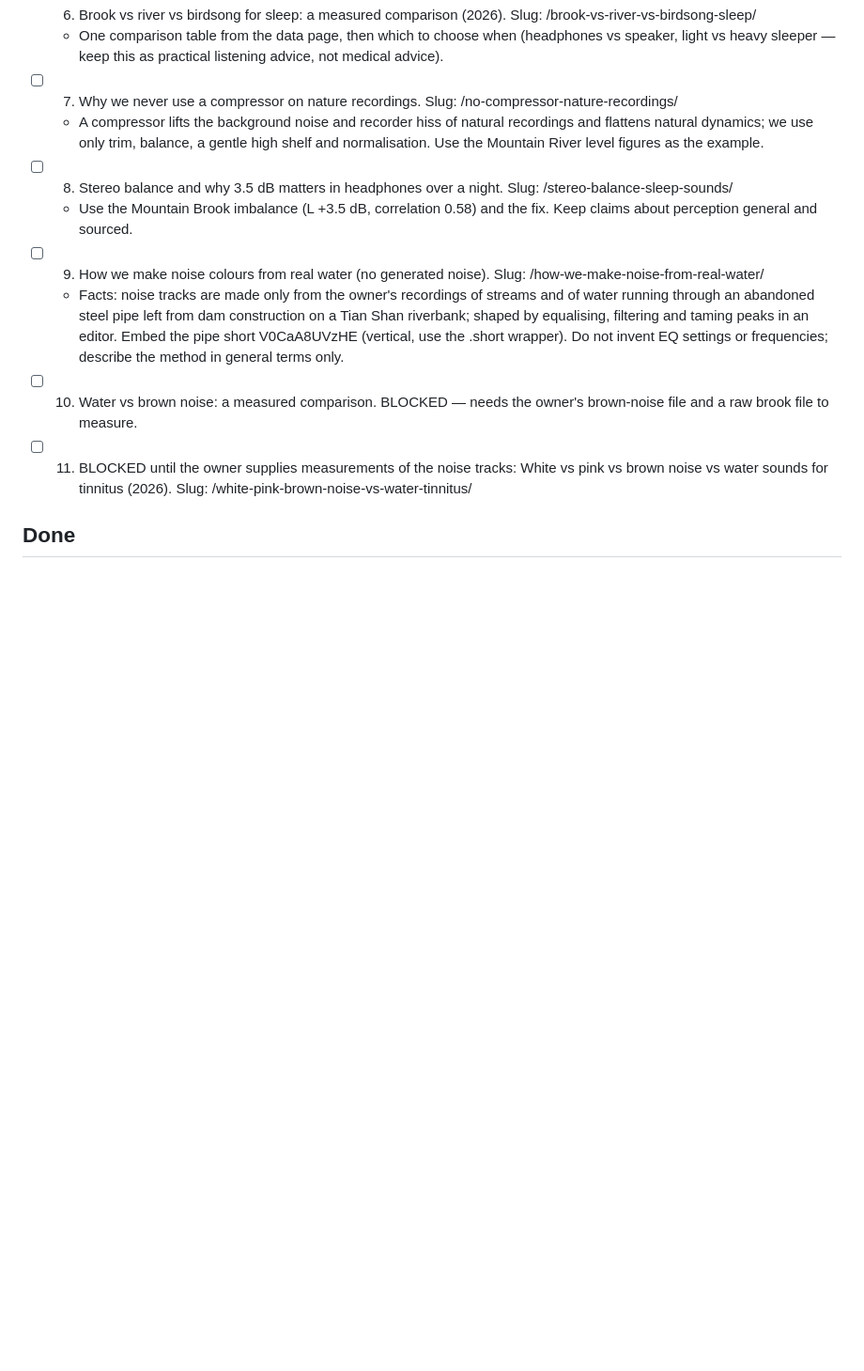
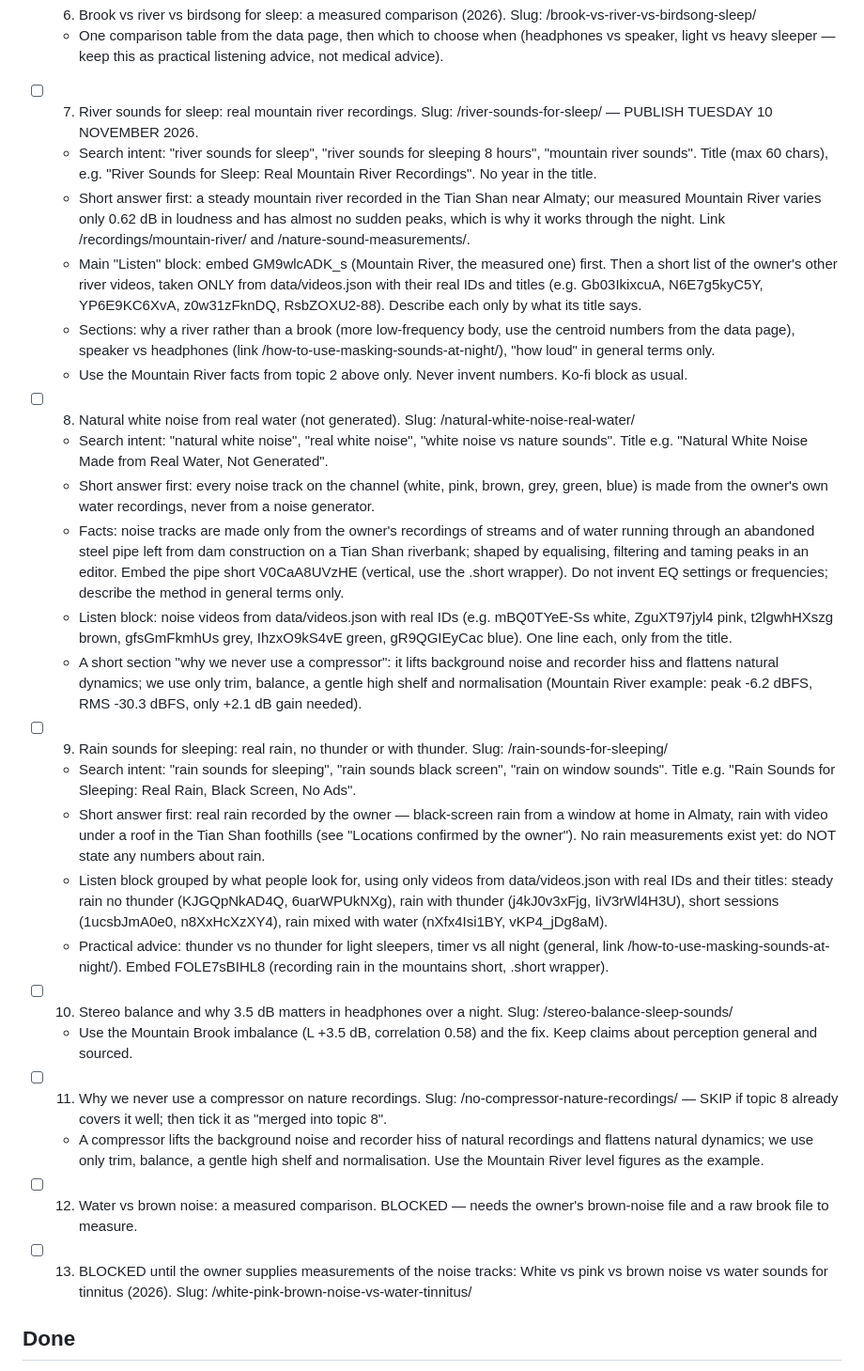
Before and after one commit to nomadechoasmr-ship-it/nomadechosounds, a Markdown page: content-plan.md, the part around the change. Shown at 94% size. Drawn GitHub-style; blank space fills up the shorter version.

Commit message:
Content plan: topics 7-9 switched to search-demand topics (river sounds, natural white noise, rain sounds); technical topics moved down
Co-Authored-By: Claude Opus 5.5 <noreply@anthropic.com>
Claude-Session: https://claude.ai/code/session_013PLNvPQBTJmT8DKe2exMXb

```diff
--- a/content-plan.md
+++ b/content-plan.md
@@ -65,14 +65,31 @@ If a topic says BLOCKED, skip it. If no unblocked topic is left, publish nothing
   - Cite the same research as /tinnitus-masking-sounds/ (Henry et al. 2004; Wan Mohamad et al. 2018). No medical claims beyond them.
 - [x] 6. Brook vs river vs birdsong for sleep: a measured comparison (2026). Slug: /brook-vs-river-vs-birdsong-sleep/
   - One comparison table from the data page, then which to choose when (headphones vs speaker, light vs heavy sleeper — keep this as practical listening advice, not medical advice).
-- [ ] 7. Why we never use a compressor on nature recordings. Slug: /no-compressor-nature-recordings/
+<!-- 2026-11-09 owner decision: topics 7–9 are now search-demand topics (what people actually type into Google).
+     The technical topics (compressor, stereo balance) moved down to 10–11; use them as sections inside articles where they fit. -->
+- [ ] 7. River sounds for sleep: real mountain river recordings. Slug: /river-sounds-for-sleep/ — PUBLISH TUESDAY 10 NOVEMBER 2026.
+  - Search intent: "river sounds for sleep", "river sounds for sleeping 8 hours", "mountain river sounds". Title (max 60 chars), e.g. "River Sounds for Sleep: Real Mountain River Recordings". No year in the title.
+  - Short answer first: a steady mountain river recorded in the Tian Shan near Almaty; our measured Mountain River varies only 0.62 dB in loudness and has almost no sudden peaks, which is why it works through the night. Link /recordings/mountain-river/ and /nature-sound-measurements/.
+  - Main "Listen" block: embed GM9wlcADK_s (Mountain River, the measured one) first. Then a short list of the owner's other river videos, taken ONLY from data/videos.json with their real IDs and titles (e.g. Gb03IkixcuA, N6E7g5kyC5Y, YP6E9KC6XvA, z0w31zFknDQ, RsbZOXU2-88). Describe each only by what its title says.
+  - Sections: why a river rather than a brook (more low-frequency body, use the centroid numbers from the data page), speaker vs headphones (link /how-to-use-masking-sounds-at-night/), "how loud" in general terms only.
+  - Use the Mountain River facts from topic 2 above only. Never invent numbers. Ko-fi block as usual.
+- [ ] 8. Natural white noise from real water (not generated). Slug: /natural-white-noise-real-water/
+  - Search intent: "natural white noise", "real white noise", "white noise vs nature sounds". Title e.g. "Natural White Noise Made from Real Water, Not Generated".
+  - Short answer first: every noise track on the channel (white, pink, brown, grey, green, blue) is made from the owner's own water recordings, never from a noise generator.
+  - Facts: noise tracks are made only from the owner's recordings of streams and of water running through an abandoned steel pipe left from dam construction on a Tian Shan riverbank; shaped by equalising, filtering and taming peaks in an editor. Embed the pipe short V0CaA8UVzHE (vertical, use the .short wrapper). Do not invent EQ settings or frequencies; describe the method in general terms only.
+  - Listen block: noise videos from data/videos.json with real IDs (e.g. mBQ0TYeE-Ss white, ZguXT97jyl4 pink, t2lgwhHXszg brown, gfsGmFkmhUs grey, IhzxO9kS4vE green, gR9QGIEyCac blue). One line each, only from the title.
+  - A short section "why we never use a compressor": it lifts background noise and recorder hiss and flattens natural dynamics; we use only trim, balance, a gentle high shelf and normalisation (Mountain River example: peak -6.2 dBFS, RMS -30.3 dBFS, only +2.1 dB gain needed).
+- [ ] 9. Rain sounds for sleeping: real rain, no thunder or with thunder. Slug: /rain-sounds-for-sleeping/
+  - Search intent: "rain sounds for sleeping", "rain sounds black screen", "rain on window sounds". Title e.g. "Rain Sounds for Sleeping: Real Rain, Black Screen, No Ads".
+  - Short answer first: real rain recorded by the owner — black-screen rain from a window at home in Almaty, rain with video under a roof in the Tian Shan foothills (see "Locations confirmed by the owner"). No rain measurements exist yet: do NOT state any numbers about rain.
+  - Listen block grouped by what people look for, using only videos from data/videos.json with real IDs and their titles: steady rain no thunder (KJGQpNkAD4Q, 6uarWPUkNXg), rain with thunder (j4kJ0v3xFjg, IiV3rWl4H3U), short sessions (1ucsbJmA0e0, n8XxHcXzXY4), rain mixed with water (nXfx4Isi1BY, vKP4_jDg8aM).
+  - Practical advice: thunder vs no thunder for light sleepers, timer vs all night (general, link /how-to-use-masking-sounds-at-night/). Embed FOLE7sBIHL8 (recording rain in the mountains short, .short wrapper).
+- [ ] 10. Stereo balance and why 3.5 dB matters in headphones over a night. Slug: /stereo-balance-sleep-sounds/
+  - Use the Mountain Brook imbalance (L +3.5 dB, correlation 0.58) and the fix. Keep claims about perception general and sourced.
+- [ ] 11. Why we never use a compressor on nature recordings. Slug: /no-compressor-nature-recordings/ — SKIP if topic 8 already covers it well; then tick it as "merged into topic 8".
   - A compressor lifts the background noise and recorder hiss of natural recordings and flattens natural dynamics; we use only trim, balance, a gentle high shelf and normalisation. Use the Mountain River level figures as the example.
-- [ ] 8. Stereo balance and why 3.5 dB matters in headphones over a night. Slug: /stereo-balance-sleep-sounds/
-  - Use the Mountain Brook imbalance (L +3.5 dB, correlation 0.58) and the fix. Keep claims about perception general and sourced.
-- [ ] 9. How we make noise colours from real water (no generated noise). Slug: /how-we-make-noise-from-real-water/
-  - Facts: noise tracks are made only from the owner's recordings of streams and of water running through an abandoned steel pipe left from dam construction on a Tian Shan riverbank; shaped by equalising, filtering and taming peaks in an editor. Embed the pipe short V0CaA8UVzHE (vertical, use the .short wrapper). Do not invent EQ settings or frequencies; describe the method in general terms only.
-- [ ] 10. Water vs brown noise: a measured comparison. BLOCKED — needs the owner's brown-noise file and a raw brook file to measure.
-- [ ] 11. BLOCKED until the owner supplies measurements of the noise tracks: White vs pink vs brown noise vs water sounds for tinnitus (2026). Slug: /white-pink-brown-noise-vs-water-tinnitus/
+- [ ] 12. Water vs brown noise: a measured comparison. BLOCKED — needs the owner's brown-noise file and a raw brook file to measure.
+- [ ] 13. BLOCKED until the owner supplies measurements of the noise tracks: White vs pink vs brown noise vs water sounds for tinnitus (2026). Slug: /white-pink-brown-noise-vs-water-tinnitus/
 
 ## Done
 - 2026-10-20: Mountain Brook recording notes — https://nomadechosounds.com/recordings/mountain-brook/
```
